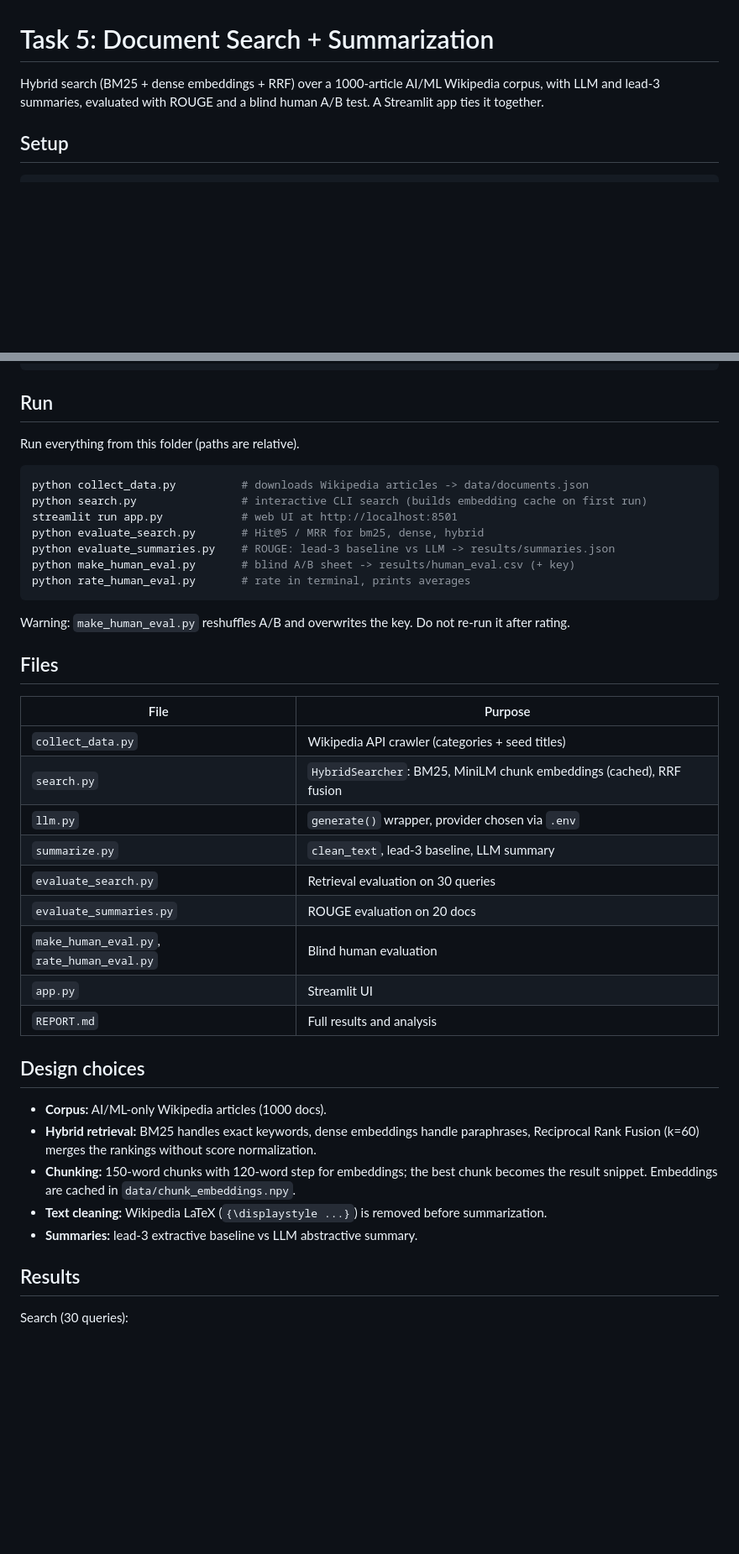
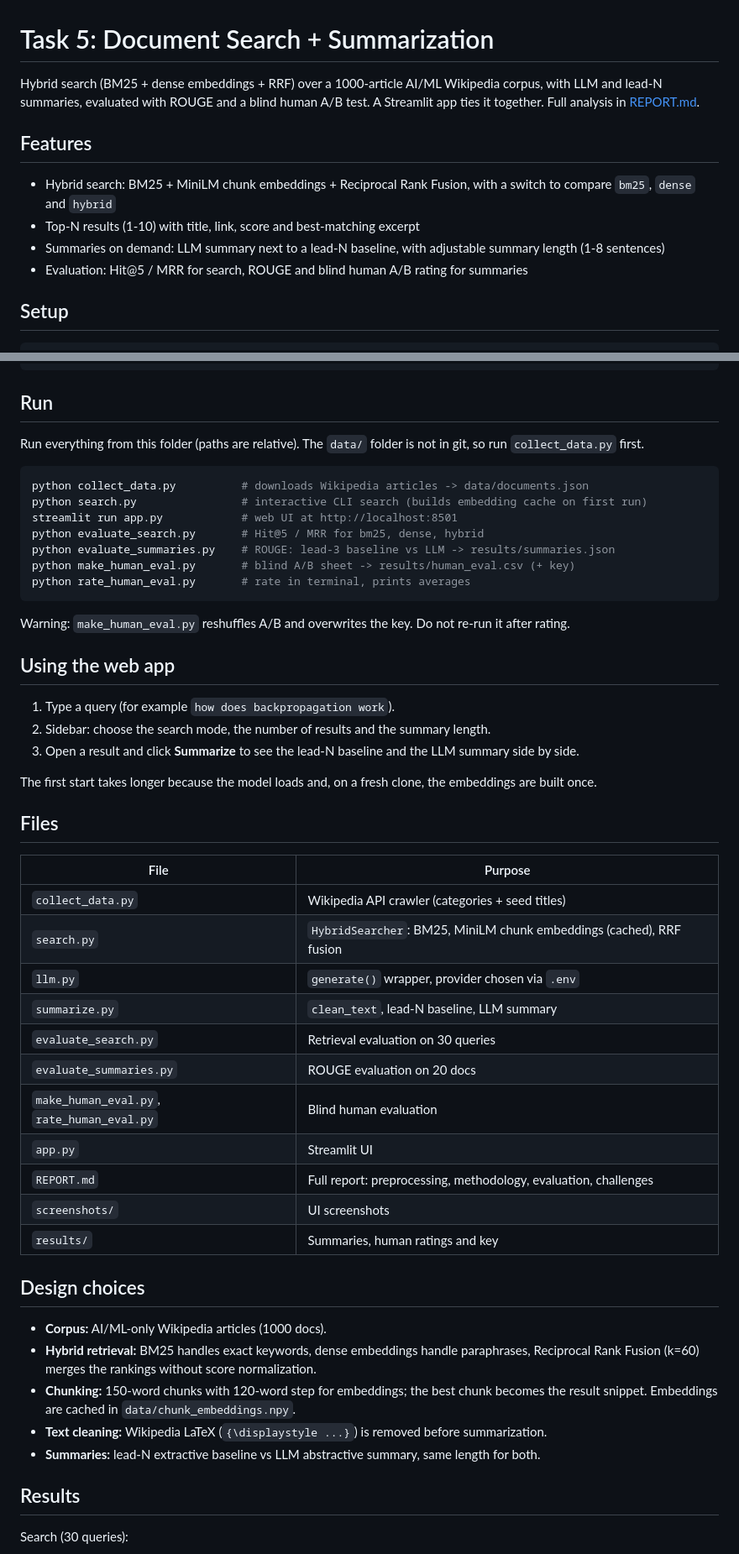
Before and after one commit to Abubabu23/everquint-assessment, a Markdown page: document_search/README.md, 2 parts joined by grey strips. Shown: that part at 84% size. GitHub-like rendering; blank space fills up the shorter version.

````diff
--- a/document_search/README.md
+++ b/document_search/README.md
@@ -1,6 +1,13 @@
 # Task 5: Document Search + Summarization
 
-Hybrid search (BM25 + dense embeddings + RRF) over a 1000-article AI/ML Wikipedia corpus, with LLM and lead-3 summaries, evaluated with ROUGE and a blind human A/B test. A Streamlit app ties it together.
+Hybrid search (BM25 + dense embeddings + RRF) over a 1000-article AI/ML Wikipedia corpus, with LLM and lead-N summaries, evaluated with ROUGE and a blind human A/B test. A Streamlit app ties it together. Full analysis in [REPORT.md](REPORT.md).
+
+## Features
+
+- Hybrid search: BM25 + MiniLM chunk embeddings + Reciprocal Rank Fusion, with a switch to compare `bm25`, `dense` and `hybrid`
+- Top-N results (1-10) with title, link, score and best-matching excerpt
+- Summaries on demand: LLM summary next to a lead-N baseline, with adjustable summary length (1-8 sentences)
+- Evaluation: Hit@5 / MRR for search, ROUGE and blind human A/B rating for summaries
 
 ## Setup
 
@@ -24,7 +31,7 @@ GROQ_MODEL=openai/gpt-oss-120b
 
 ## Run
 
-Run everything from this folder (paths are relative).
+Run everything from this folder (paths are relative). The `data/` folder is not in git, so run `collect_data.py` first.
 
 ```powershell
 python collect_data.py          # downloads Wikipedia articles -> data/documents.json
@@ -38,6 +45,14 @@ python rate_human_eval.py       # rate in terminal, prints averages
 
 Warning: `make_human_eval.py` reshuffles A/B and overwrites the key. Do not re-run it after rating.
 
+## Using the web app
+
+1. Type a query (for example `how does backpropagation work`).
+2. Sidebar: choose the search mode, the number of results and the summary length.
+3. Open a result and click **Summarize** to see the lead-N baseline and the LLM summary side by side.
+
+The first start takes longer because the model loads and, on a fresh clone, the embeddings are built once.
+
 ## Files
 
 | File | Purpose |
@@ -45,12 +60,14 @@ Warning: `make_human_eval.py` reshuffles A/B and overwrites the key. Do not re-r
 | `collect_data.py` | Wikipedia API crawler (categories + seed titles) |
 | `search.py` | `HybridSearcher`: BM25, MiniLM chunk embeddings (cached), RRF fusion |
 | `llm.py` | `generate()` wrapper, provider chosen via `.env` |
-| `summarize.py` | `clean_text`, lead-3 baseline, LLM summary |
+| `summarize.py` | `clean_text`, lead-N baseline, LLM summary |
 | `evaluate_search.py` | Retrieval evaluation on 30 queries |
 | `evaluate_summaries.py` | ROUGE evaluation on 20 docs |
 | `make_human_eval.py`, `rate_human_eval.py` | Blind human evaluation |
 | `app.py` | Streamlit UI |
-| `REPORT.md` | Full results and analysis |
+| `REPORT.md` | Full report: preprocessing, methodology, evaluation, challenges |
+| `screenshots/` | UI screenshots |
+| `results/` | Summaries, human ratings and key |
 
 ## Design choices
 
@@ -58,7 +75,7 @@ Warning: `make_human_eval.py` reshuffles A/B and overwrites the key. Do not re-r
 - **Hybrid retrieval:** BM25 handles exact keywords, dense embeddings handle paraphrases, Reciprocal Rank Fusion (k=60) merges the rankings without score normalization.
 - **Chunking:** 150-word chunks with 120-word step for embeddings; the best chunk becomes the result snippet. Embeddings are cached in `data/chunk_embeddings.npy`.
 - **Text cleaning:** Wikipedia LaTeX (`{\displaystyle ...}`) is removed before summarization.
-- **Summaries:** lead-3 extractive baseline vs LLM abstractive summary.
+- **Summaries:** lead-N extractive baseline vs LLM abstractive summary, same length for both.
 
 ## Results
 
````
Also changed, not shown: other parts of document_search/README.md (+4 -2 lines), document_search/REPORT.md (+83 -19 lines), document_search/screenshots/01_search_results.png, document_search/screenshots/02_summarize.png, document_search/screenshots/03_modes.png, 1 other file.
